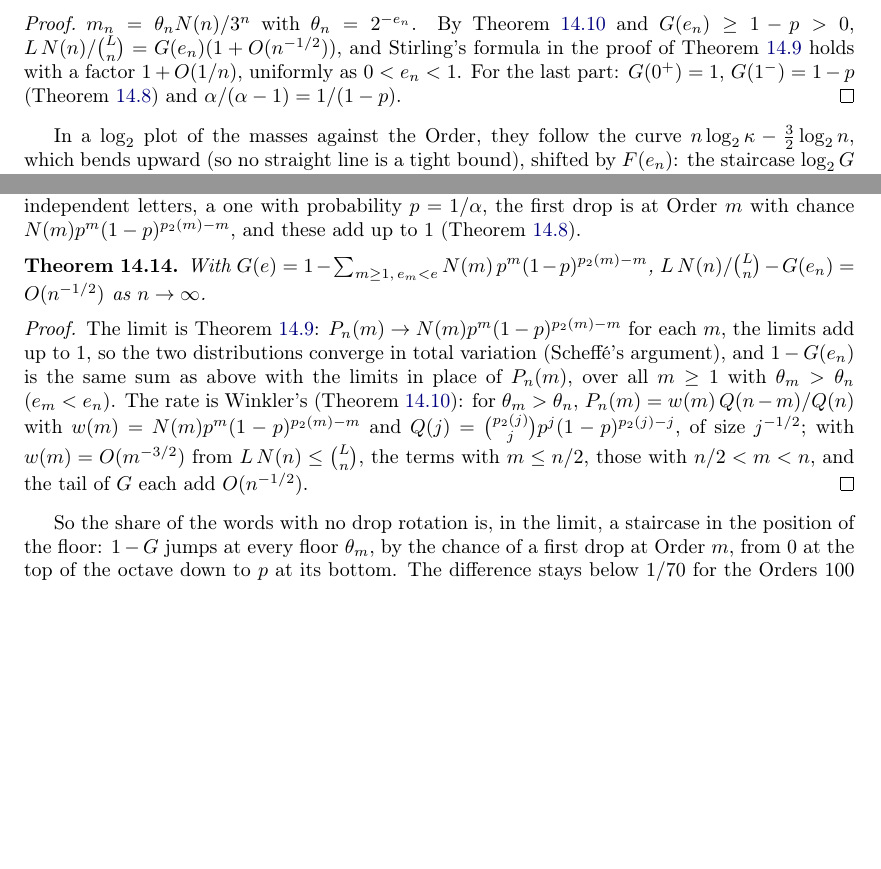
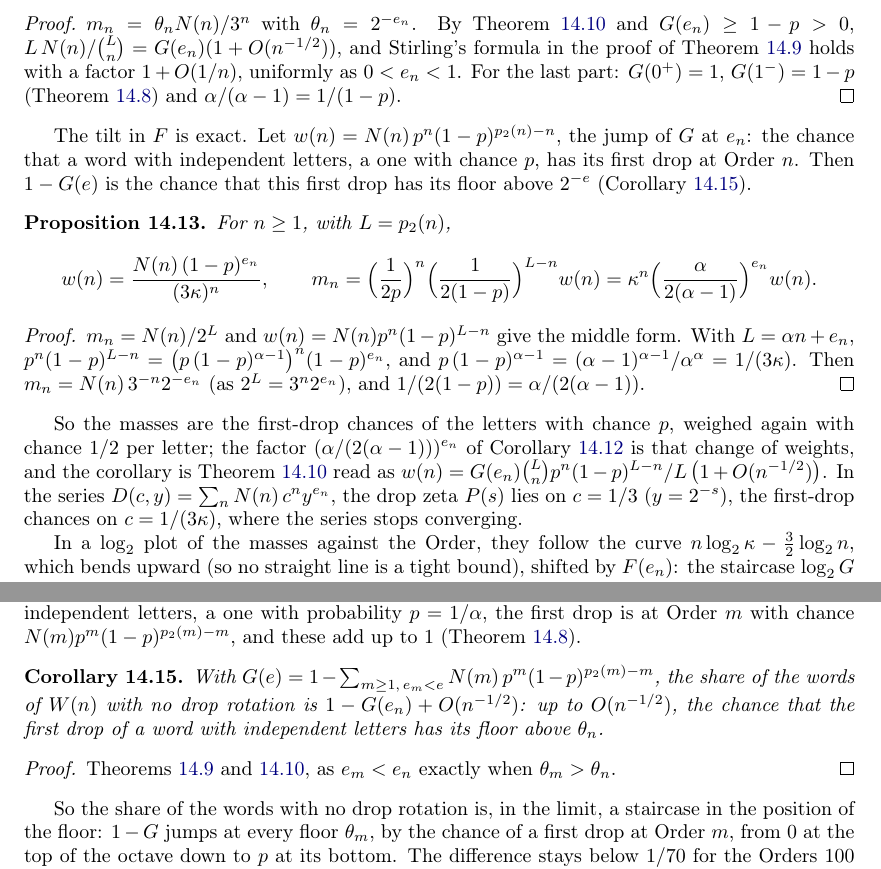
Before and after one commit to druud/Collatz-but-stop-at-the-drop, a LaTeX document (src/R_collatz_stop_at_the_drop_zeta.tex): two parts of pages 29 and 30 of 41 before the commit and two parts of pages 29 and 31 of 42 after it, joined at a grey line, cut so that both start at the same text, the shorter picture padded with empty space. Compiled offline with pdfLaTeX.

Commit message:
C117, C119: zeta Draft (11), Proposition 14.13 (the masses as reweighted first-drop chances), the staircase as Corollary 14.15 in floor terms; docs
Co-Authored-By: Claude Opus 5.5 <noreply@anthropic.com>

```diff
--- a/src/R_collatz_stop_at_the_drop_zeta.tex
+++ b/src/R_collatz_stop_at_the_drop_zeta.tex
@@ -630,7 +631,7 @@
   \Large The drop zeta function}
 \author{\textbf{Ruud H.G. van Tol}}
 \date{\begin{tikzpicture}\dropturnfig\end{tikzpicture}\\[5ex]
-  \textbf{Draft (10)}\\[8ex]
+  \textbf{Draft (11)}\\[8ex]
   {\small\copyright\ 2026 Ruud H.G. van Tol. Licensed under \href{https://creativecommons.org/licenses/by/4.0/}{CC BY 4.0}.}
 }
 
@@ -2436,6 +2440,33 @@ $L\,N(n)/\binom{L}{n} = G(e_n)(1 + O(n^{-1/2}))$, and Stirling's formula in the
 Theorem~\ref{thm:limit} holds with a factor $1 + O(1/n)$, uniformly as $0 < e_n < 1$. For the last
 part: $G(0^+) = 1$, $G(1^-) = 1 - p$ (Theorem~\ref{thm:jumps}) and $\alpha/(\alpha - 1) = 1/(1 - p)$.
 \end{proof}
+
+The tilt in $F$ is exact. Let $w(n) = N(n)\,p^n(1-p)^{p_2(n)-n}$, the jump of $G$ at $e_n$: the chance that
+a word with independent letters, a one with chance $p$, has its first drop at Order $n$. Then
+$1 - G(e)$ is the chance that this first drop has its floor above $2^{-e}$ (Corollary~\ref{thm:stair}).
+
+\begin{proposition}\label{prop:tilt}
+For $n \ge 1$, with $L = p_2(n)$,
+\[
+w(n) = \frac{N(n)\,(1-p)^{e_n}}{(3\kappa)^n}, \qquad
+m_n = \Bigl(\frac{1}{2p}\Bigr)^{n}\Bigl(\frac{1}{2(1-p)}\Bigr)^{L-n} w(n)
+    = \kappa^n\Bigl(\frac{\alpha}{2(\alpha-1)}\Bigr)^{e_n} w(n).
+\]
+\end{proposition}
+
+\begin{proof}
+$m_n = N(n)/2^L$ and $w(n) = N(n)p^n(1-p)^{L-n}$ give the middle form. With $L = \alpha n + e_n$,
+$p^n(1-p)^{L-n} = \bigl(p\,(1-p)^{\alpha-1}\bigr)^n(1-p)^{e_n}$, and
+$p\,(1-p)^{\alpha-1} = (\alpha-1)^{\alpha-1}/\alpha^\alpha = 1/(3\kappa)$. Then
+$m_n = N(n)\,3^{-n}2^{-e_n}$ (as $2^L = 3^n 2^{e_n}$), and $1/(2(1-p)) = \alpha/(2(\alpha-1))$.
+\end{proof}
+
+So the masses are the first-drop chances of the letters with chance $p$, weighed again with chance
+$1/2$ per letter; the factor $(\alpha/(2(\alpha-1)))^{e_n}$ of Corollary~\ref{cor:massrate} is that
+change of weights, and the corollary is Theorem~\ref{thm:rate} read as
+$w(n) = G(e_n)\binom{L}{n}p^n(1-p)^{L-n}/L\,\bigl(1 + O(n^{-1/2})\bigr)$. In the series
+$D(c, y) = \sum_n N(n)\,c^n y^{e_n}$, the drop zeta $P(s)$ lies on $c = 1/3$ ($y = 2^{-s}$), the
+first-drop chances on $c = 1/(3\kappa)$, where the series stops converging.
 
 In a $\log_2$ plot of the masses against the Order, they follow the curve
 $n\log_2\kappa - \frac32\log_2 n$, which bends upward (so no straight line is a tight bound),
@@ -2944,20 +2975,14 @@ the chance that the first drop of a word of $W(n)$ has its floor above $\theta_n
 independent letters, a one with probability $p = 1/\alpha$, the first drop is at Order $m$ with chance
 $N(m)p^m(1-p)^{p_2(m)-m}$, and these add up to $1$ (Theorem~\ref{thm:jumps}).
 
-\begin{theorem}\label{thm:stair}
-With $G(e) = 1 - \sum_{m \ge 1,\, e_m < e} N(m)\,p^m(1-p)^{p_2(m)-m}$,
-$L\,N(n)/\binom{L}{n} - G(e_n) = O(n^{-1/2})$ as $n \to \infty$.
-\end{theorem}
-
-\begin{proof}
-The limit is Theorem~\ref{thm:limit}: $P_n(m) \to N(m)p^m(1-p)^{p_2(m)-m}$ for each
-$m$, the limits add up to $1$, so the two distributions converge in total variation (Scheff\'e's
-argument), and $1 - G(e_n)$ is the same sum as above with the limits in place of $P_n(m)$, over all
-$m \ge 1$ with $\theta_m > \theta_n$ ($e_m < e_n$). The rate is Winkler's (Theorem~\ref{thm:rate}):
-for $\theta_m > \theta_n$, $P_n(m) = w(m)\,Q(n-m)/Q(n)$ with $w(m) = N(m)p^m(1-p)^{p_2(m)-m}$ and
-$Q(j) = \binom{p_2(j)}{j}p^j(1-p)^{p_2(j)-j}$, of size $j^{-1/2}$; with $w(m) = O(m^{-3/2})$ from
-$L\,N(n) \le \binom{L}{n}$, the terms with $m \le n/2$, those with $n/2 < m < n$, and the tail of $G$
-each add $O(n^{-1/2})$.
+\begin{corollary}\label{thm:stair}
+With $G(e) = 1 - \sum_{m \ge 1,\, e_m < e} N(m)\,p^m(1-p)^{p_2(m)-m}$, the share of the words of $W(n)$
+with no drop rotation is $1 - G(e_n) + O(n^{-1/2})$: up to $O(n^{-1/2})$, the chance that the first drop
+of a word with independent letters has its floor above $\theta_n$.
+\end{corollary}
+
+\begin{proof}
+Theorems~\ref{thm:limit} and~\ref{thm:rate}, as $e_m < e_n$ exactly when $\theta_m > \theta_n$.
 \end{proof}
 
 So the share of the words with no drop rotation is, in the limit, a staircase in the position of the
```
Also changed, not shown: CHANGES.md (+3 -0 lines), R_collatz_stop_at_the_drop_zeta.pdf, src/R_collatz_stop_at_the_drop_zeta.ind, src/R_collatz_stop_at_the_drop_zeta.tex (10 more changed lines).
